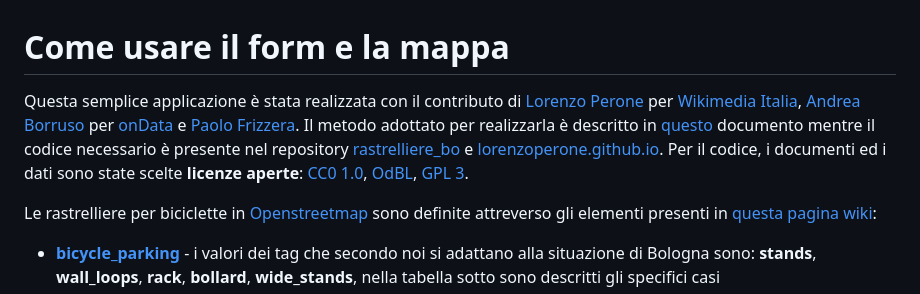
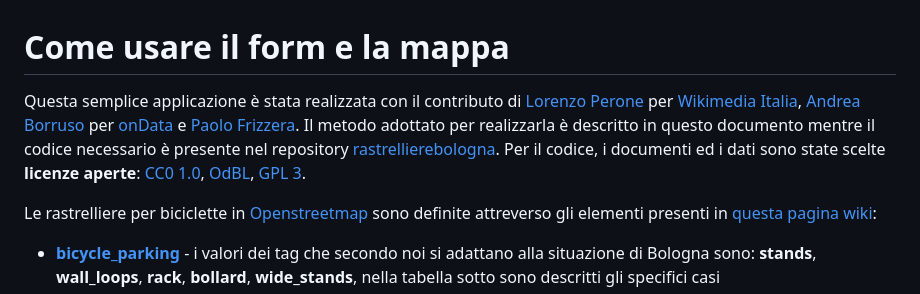
Before and after one commit to ondata/rastrellierebologna, a Markdown page: help_mappiamobo.md, the part around the change. Rendered like a GitHub page.

```diff
--- a/how_to.md
+++ b/help_mappiamobo.md
@@ -1,6 +1,6 @@
 # Come usare il form e la mappa
 
-Questa semplice applicazione è stata realizzata con il contributo di [Lorenzo Perone](https://github.com/lorenzoperone) per [Wikimedia Italia](https://www.wikimedia.it/), [Andrea Borruso](https://github.com/aborruso) per [onData](http://ondata.it) e [Paolo Frizzera](https://github.com/geofrizz). Il metodo adottato per realizzarla è descritto in [questo](https://github.com/lorenzoperone/restrelliere_bo/blob/master/README.md) documento mentre il codice necessario è presente nel repository [rastrelliere_bo](https://github.com/lorenzoperone/restrelliere_bo) e [lorenzoperone.github.io](https://github.com/lorenzoperone/lorenzoperone.github.io). Per il codice, i documenti ed i dati sono state scelte **licenze aperte**: [CC0 1.0](https://creativecommons.org/publicdomain/zero/1.0/deed.it), [OdBL](https://it.wikipedia.org/wiki/Open_Database_License), [GPL 3](https://it.wikipedia.org/wiki/GNU_General_Public_License).
+Questa semplice applicazione è stata realizzata con il contributo di [Lorenzo Perone](https://github.com/lorenzoperone) per [Wikimedia Italia](https://www.wikimedia.it/), [Andrea Borruso](https://github.com/aborruso) per [onData](http://ondata.it) e [Paolo Frizzera](https://github.com/geofrizz). Il metodo adottato per realizzarla è descritto in questo documento mentre il codice necessario è presente nel repository [rastrellierebologna](https://github.com/ondata/rastrellierebologna). Per il codice, i documenti ed i dati sono state scelte **licenze aperte**: [CC0 1.0](https://creativecommons.org/publicdomain/zero/1.0/deed.it), [OdBL](https://it.wikipedia.org/wiki/Open_Database_License), [GPL 3](https://it.wikipedia.org/wiki/GNU_General_Public_License).
 
 Le rastrelliere per biciclette in [Openstreetmap](https://www.openstreetmap.org/#map=5/42.147/12.568) sono definite attreverso gli elementi presenti in [questa pagina wiki](https://wiki.openstreetmap.org/wiki/Tag:amenity%3Dbicycle_parking):
 
```
Also changed, not shown: README.md (+26 -20 lines), img/mappiamobo_html_url.png (deleted), img/rastrellierebologna_ondata_it.png (added), 2 other files.
